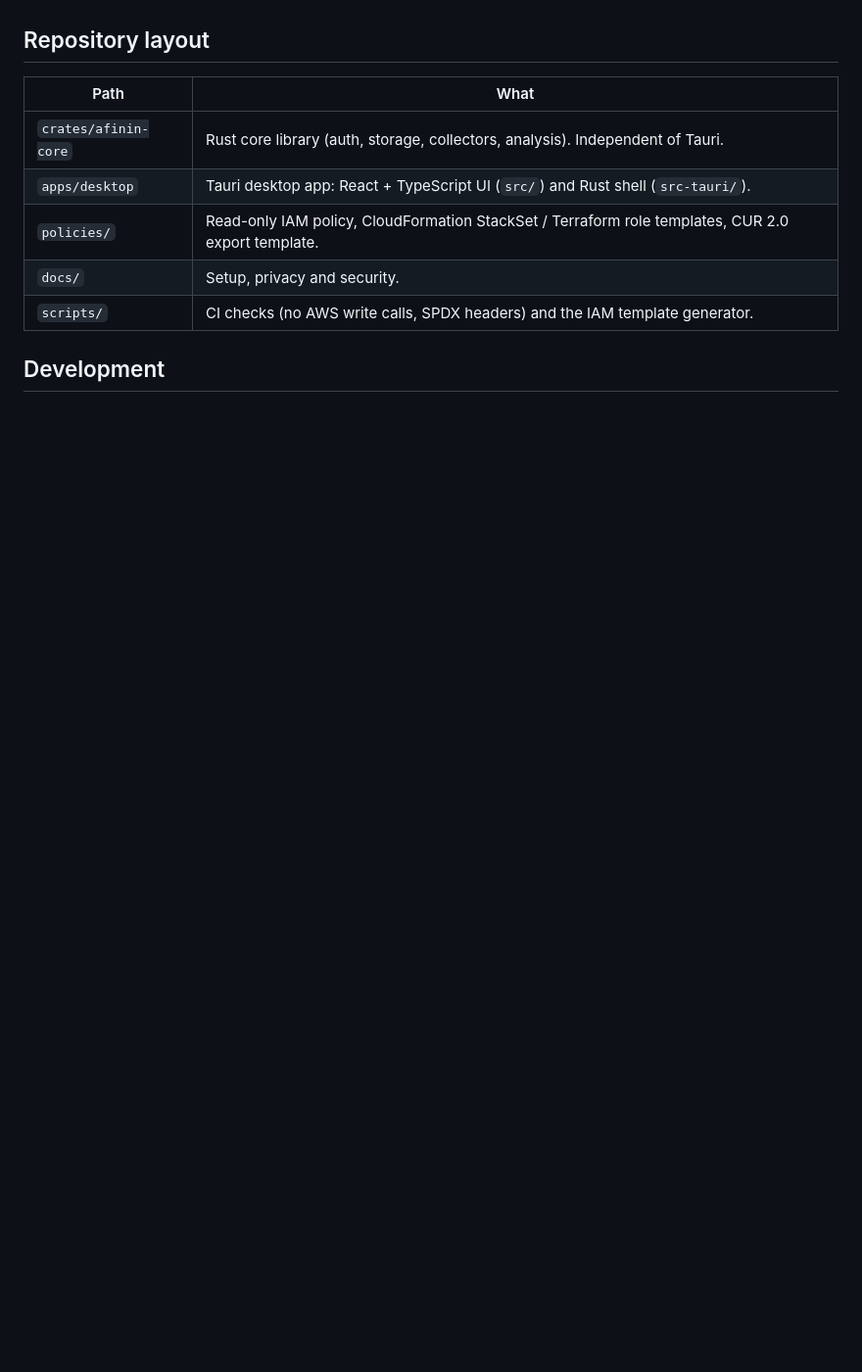
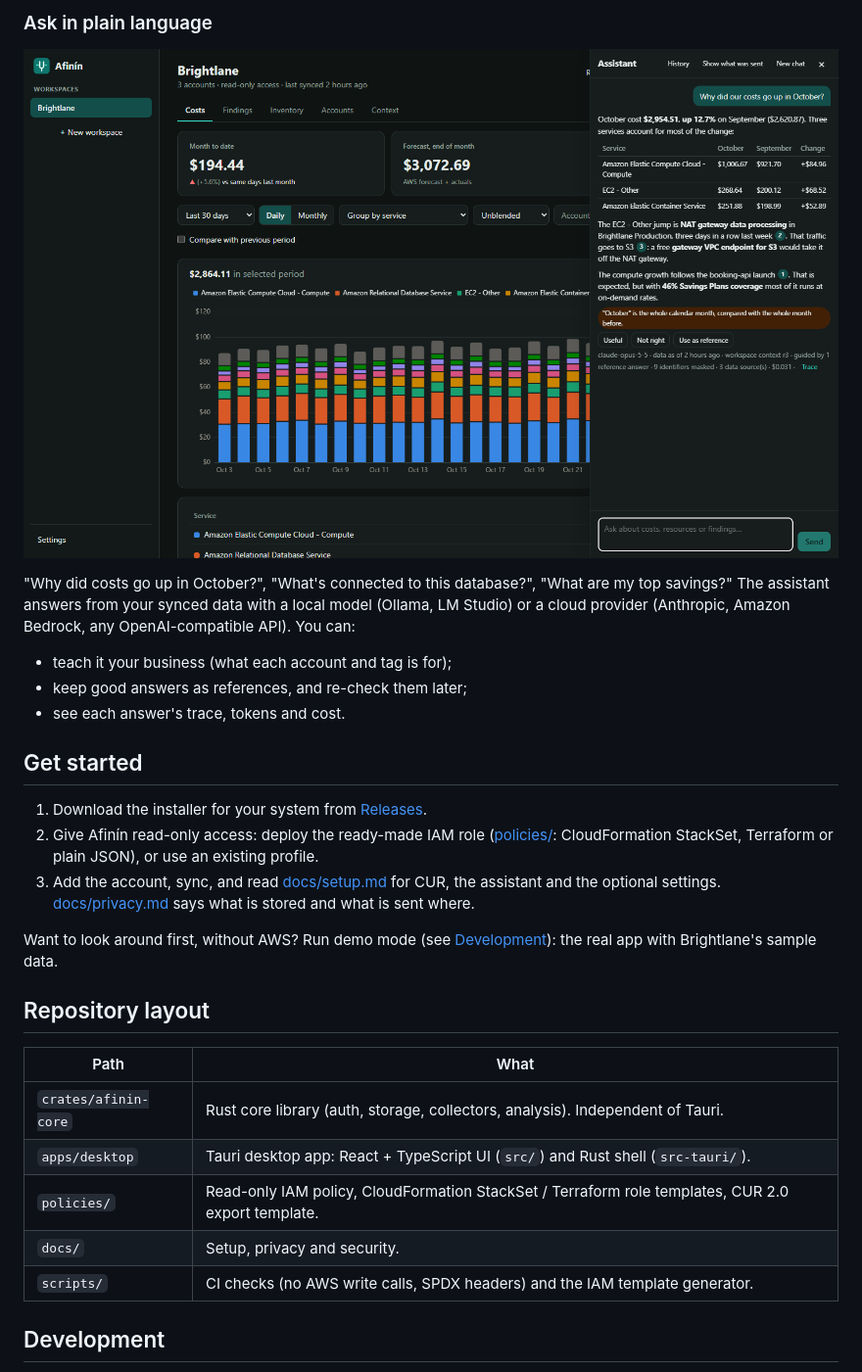
Before and after one commit to justjuangui/afinin, a Markdown page: README.md, the part around one of its changes. Shown at 98% size. Rendered like a GitHub page; pictures changed too: docs/images/assistant.png (added); blank space fills up the shorter version.

```diff
--- a/README.md
+++ b/README.md
@@ -30,3 +64,27 @@ Read-only, local-first, no telemetry. See [docs/setup.md](docs/setup.md) and
+### Ask in plain language
+
+![The assistant explains a month's increase with a table and cited sources](docs/images/assistant.png)
+
+"Why did costs go up in October?", "What's connected to this database?", "What are my top
+savings?" The assistant answers from your synced data with a local model (Ollama, LM Studio)
+or a cloud provider (Anthropic, Amazon Bedrock, any OpenAI-compatible API). You can:
+- teach it your business (what each account and tag is for);
+- keep good answers as references, and re-check them later;
+- see each answer's trace, tokens and cost.
+
+## Get started
+
+1. Download the installer for your system from
+   [Releases](https://github.com/justjuangui/afinin/releases/latest).
+2. Give Afinín read-only access: deploy the ready-made IAM role
+   ([policies/](policies/): CloudFormation StackSet, Terraform or plain JSON), or use an
+   existing profile.
+3. Add the account, sync, and read [docs/setup.md](docs/setup.md) for CUR, the assistant
+   and the optional settings. [docs/privacy.md](docs/privacy.md) says what is stored and
+   what is sent where.
+
+Want to look around first, without AWS? Run demo mode (see [Development](#development)):
+the real app with Brightlane's sample data.
 
 ## Repository layout
 
```
Also changed, not shown: other parts of README.md (+59 -20 lines), CHANGELOG.md (+5 -0 lines), RELEASING.md (+20 -15 lines), docs/images/costs.png (added), docs/images/findings.png (added), docs/images/inventory-detail.png (added), docs/images/inventory.png (added), 6 other files.
